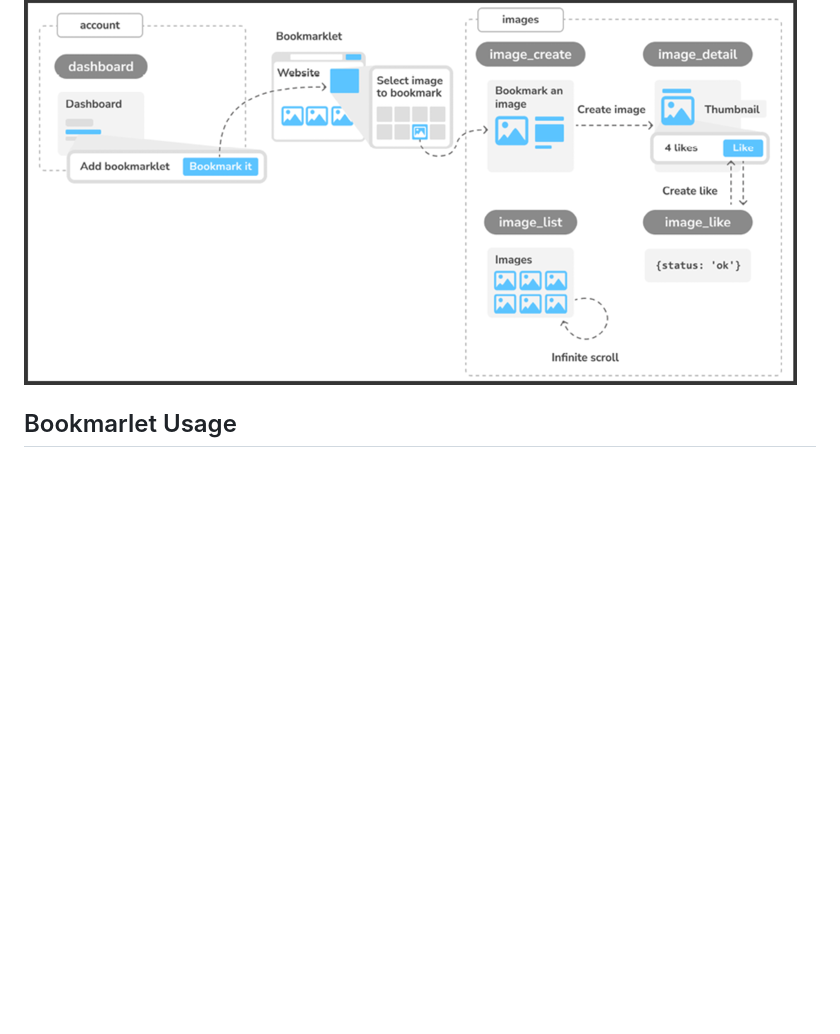
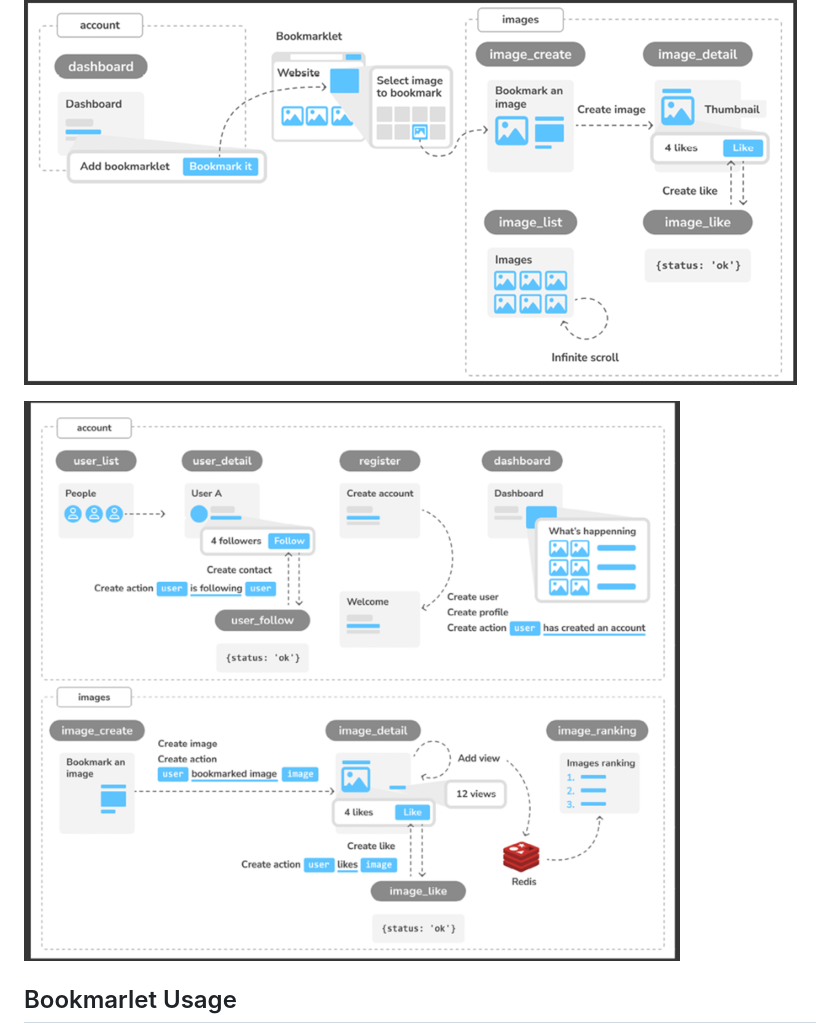
Before and after one commit to igorkang-smc/social-network-app, a Markdown page: README.md, the part around the change printed below. Rendered like a GitHub page; pictures changed too: img_6.png (added); blank space fills up the shorter version.

```diff
--- a/README.md
+++ b/README.md
@@ -77,6 +88,8 @@ python manage.py runserver_plus --cert-file cert.crt
 
 ![img_2.png](img_2.png)
 
+![img_6.png](img_6.png)
+
 ## Bookmarlet Usage
 
 add bookmarklet script (button's javascript url) into bookmarks of browser
```
Also changed, not shown: other parts of README.md (+11 -0 lines), 8 other files.
